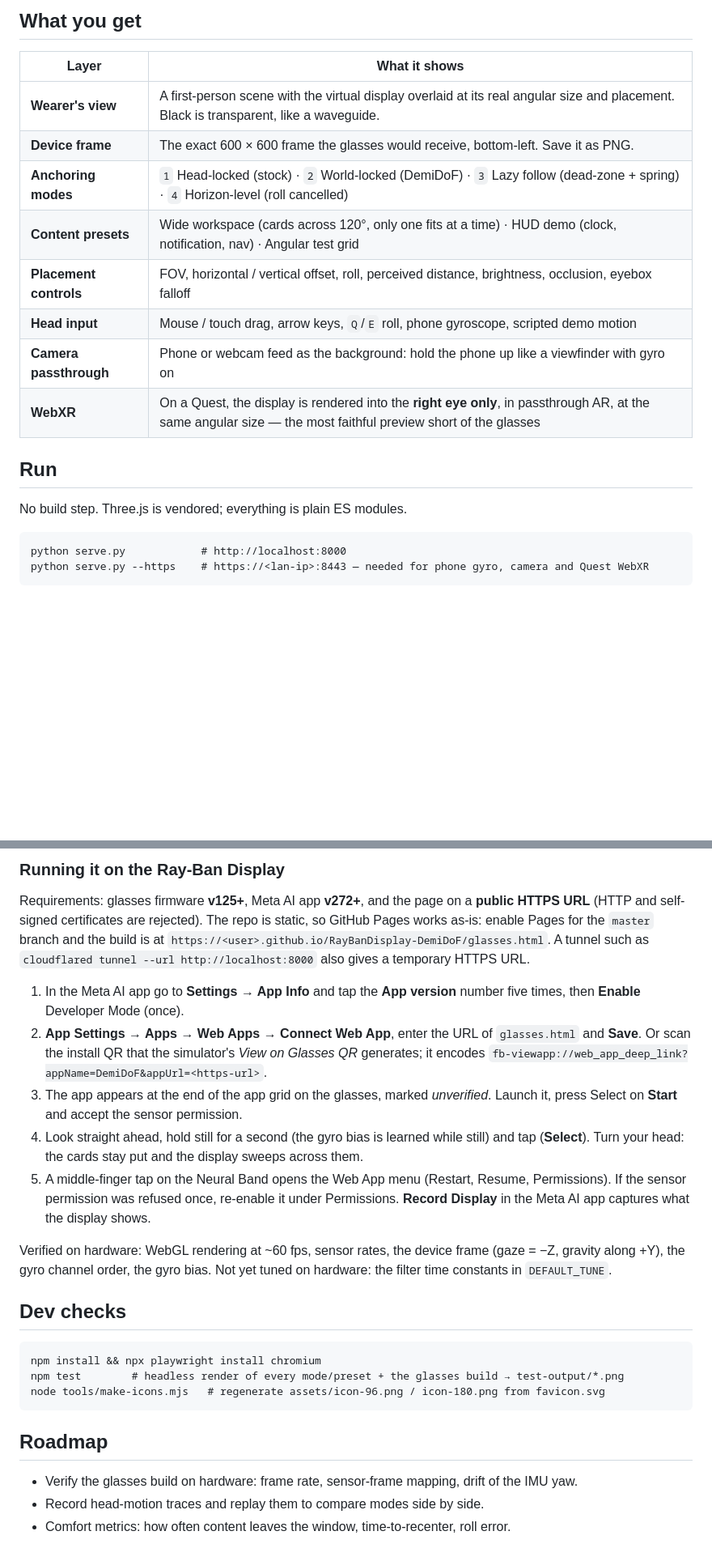
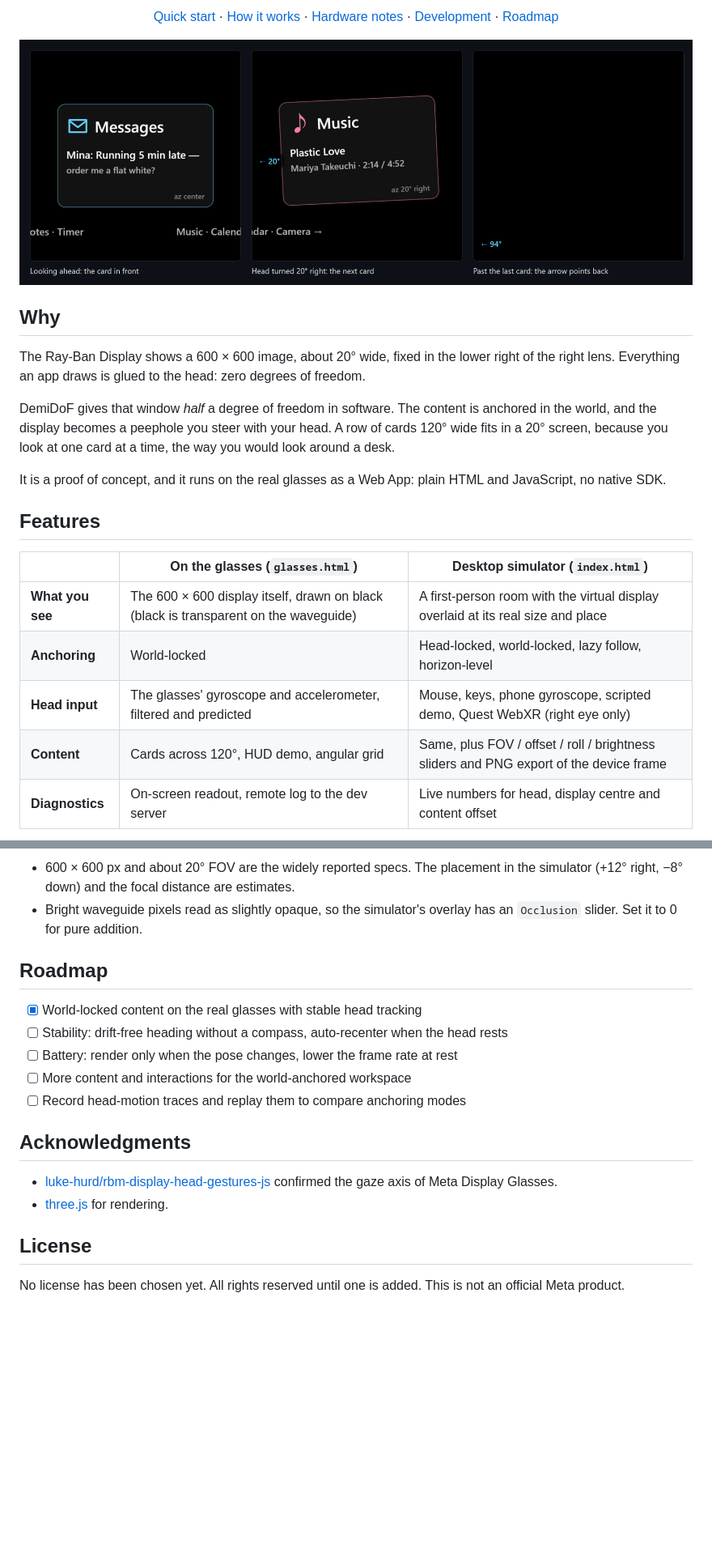
Before and after one commit to fantaslAb/DemiDoF, a Markdown page: README.md, 2 parts joined by grey strips. Shown at 81% size. Rendered like a GitHub page; pictures changed too: docs/glasses.png (added); blank space fills up the shorter version.

````diff
--- a/README.md
+++ b/README.md
@@ -13,21 +12,29 @@ the display itself, so you can study placement — the thing the product skipped
 
-## What you get
+[Quick start](#quick-start) · [How it works](#how-it-works) · [Hardware notes](#hardware-notes) · [Development](#development) · [Roadmap](#roadmap)
 
-| Layer | What it shows |
-| --- | --- |
-| **Wearer's view** | A first-person scene with the virtual display overlaid at its real angular size and placement. Black is transparent, like a waveguide. |
-| **Device frame** | The exact 600 × 600 frame the glasses would receive, bottom-left. Save it as PNG. |
-| **Anchoring modes** | `1` Head-locked (stock) · `2` World-locked (DemiDoF) · `3` Lazy follow (dead-zone + spring) · `4` Horizon-level (roll cancelled) |
-| **Content presets** | Wide workspace (cards across 120°, only one fits at a time) · HUD demo (clock, notification, nav) · Angular test grid |
-| **Placement controls** | FOV, horizontal / vertical offset, roll, perceived distance, brightness, occlusion, eyebox falloff |
-| **Head input** | Mouse / touch drag, arrow keys, `Q`/`E` roll, phone gyroscope, scripted demo motion |
-| **Camera passthrough** | Phone or webcam feed as the background: hold the phone up like a viewfinder with gyro on |
-| **WebXR** | On a Quest, the display is rendered into the **right eye only**, in passthrough AR, at the same angular size — the most faithful preview short of the glasses |
+![DemiDoF on the glasses: the cards stay in the room while the 20° display moves with the head](docs/glasses.png)
 
-## Run
+</div>
 
-No build step. Three.js is vendored; everything is plain ES modules.
+## Why
 
-```
-python serve.py            # http://localhost:8000
-python serve.py --https    # https://<lan-ip>:8443 — needed for phone gyro, camera and Quest WebXR
+The Ray-Ban Display shows a 600 × 600 image, about 20° wide, fixed in the lower right of the right
+lens. Everything an app draws is glued to the head: zero degrees of freedom.
+
+DemiDoF gives that window *half* a degree of freedom in software. The content is anchored in the
+world, and the display becomes a peephole you steer with your head. A row of cards 120° wide fits in
+a 20° screen, because you look at one card at a time, the way you would look around a desk.
+
+It is a proof of concept, and it runs on the real glasses as a Web App: plain HTML and JavaScript,
+no native SDK.
+
+## Features
+
+| | On the glasses (`glasses.html`) | Desktop simulator (`index.html`) |
+| --- | --- | --- |
+| **What you see** | The 600 × 600 display itself, drawn on black (black is transparent on the waveguide) | A first-person room with the virtual display overlaid at its real size and place |
+| **Anchoring** | World-locked | Head-locked, world-locked, lazy follow, horizon-level |
+| **Head input** | The glasses' gyroscope and accelerometer, filtered and predicted | Mouse, keys, phone gyroscope, scripted demo, Quest WebXR (right eye only) |
+| **Content** | Cards across 120°, HUD demo, angular grid | Same, plus FOV / offset / roll / brightness sliders and PNG export of the device frame |
+| **Diagnostics** | On-screen readout, remote log to the dev server | Live numbers for head, display centre and content offset |
+
@@ -147,38 +196,23 @@ Without a gyroscope the orientation events are used directly (150 ms filter). Th
-### Running it on the Ray-Ban Display
-
-Requirements: glasses firmware **v125+**, Meta AI app **v272+**, and the page on a **public HTTPS URL**
-(HTTP and self-signed certificates are rejected). The repo is static, so GitHub Pages works as-is:
-enable Pages for the `master` branch and the build is at
-`https://<user>.github.io/RayBanDisplay-DemiDoF/glasses.html`. A tunnel such as `cloudflared tunnel --url
-http://localhost:8000` also gives a temporary HTTPS URL.
-
-1. In the Meta AI app go to **Settings → App Info** and tap the **App version** number five times, then
-   **Enable** Developer Mode (once).
-2. **App Settings → Apps → Web Apps → Connect Web App**, enter the URL of `glasses.html` and **Save**.
-   Or scan the install QR that the simulator's *View on Glasses QR* generates; it encodes
-   `fb-viewapp://web_app_deep_link?appName=DemiDoF&appUrl=<https-url>`.
-3. The app appears at the end of the app grid on the glasses, marked *unverified*. Launch it, press
-   Select on **Start** and accept the sensor permission.
-4. Look straight ahead, hold still for a second (the gyro bias is learned while still) and tap
-   (**Select**). Turn your head: the cards stay put and the display sweeps across them.
-5. A middle-finger tap on the Neural Band opens the Web App menu (Restart, Resume, Permissions). If the
-   sensor permission was refused once, re-enable it under Permissions. **Record Display** in the Meta
-   AI app captures what the display shows.
-
-Verified on hardware: WebGL rendering at ~60 fps, sensor rates, the device frame (gaze = −Z, gravity
-along +Y), the gyro channel order, the gyro bias. Not yet tuned on hardware: the filter time
-constants in `DEFAULT_TUNE`.
-
-## Dev checks
-
-```
-npm install && npx playwright install chromium
-npm test        # headless render of every mode/preset + the glasses build → test-output/*.png
-node tools/make-icons.mjs   # regenerate assets/icon-96.png / icon-180.png from favicon.svg
-```
+* 600 × 600 px and about 20° FOV are the widely reported specs. The placement in the simulator
+  (+12° right, −8° down) and the focal distance are estimates.
+* Bright waveguide pixels read as slightly opaque, so the simulator's overlay has an `Occlusion`
+  slider. Set it to 0 for pure addition.
 
 ## Roadmap
 
-* Verify the glasses build on hardware: frame rate, sensor-frame mapping, drift of the IMU yaw.
-* Record head-motion traces and replay them to compare modes side by side.
-* Comfort metrics: how often content leaves the window, time-to-recenter, roll error.
+- [x] World-locked content on the real glasses with stable head tracking
+- [ ] Stability: drift-free heading without a compass, auto-recenter when the head rests
+- [ ] Battery: render only when the pose changes, lower the frame rate at rest
+- [ ] More content and interactions for the world-anchored workspace
+- [ ] Record head-motion traces and replay them to compare anchoring modes
+
+## Acknowledgments
+
+* [luke-hurd/rbm-display-head-gestures-js](https://github.com/luke-hurd/rbm-display-head-gestures-js)
+  confirmed the gaze axis of Meta Display Glasses.
+* [three.js](https://threejs.org/) for rendering.
+
+## License
+
+No license has been chosen yet. All rights reserved until one is added. This is not an official
+Meta product.
````
Also changed, not shown: other parts of README.md (+144 -103 lines), 1 other file.
